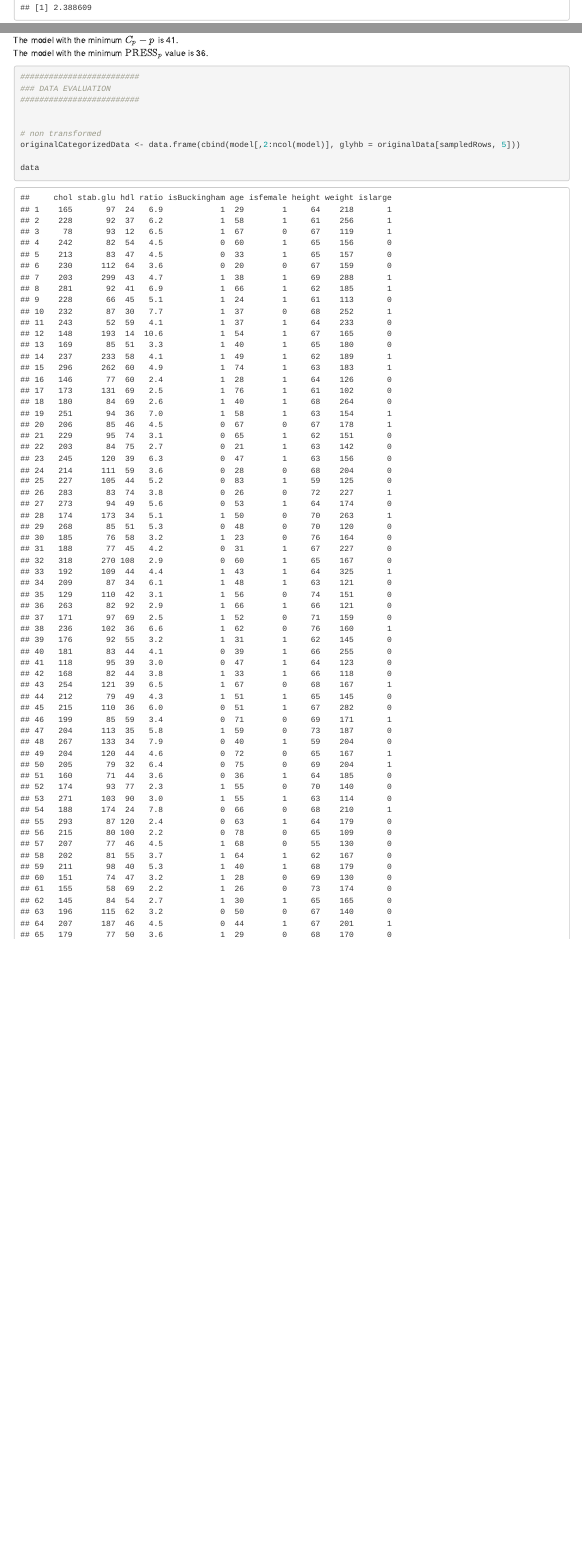
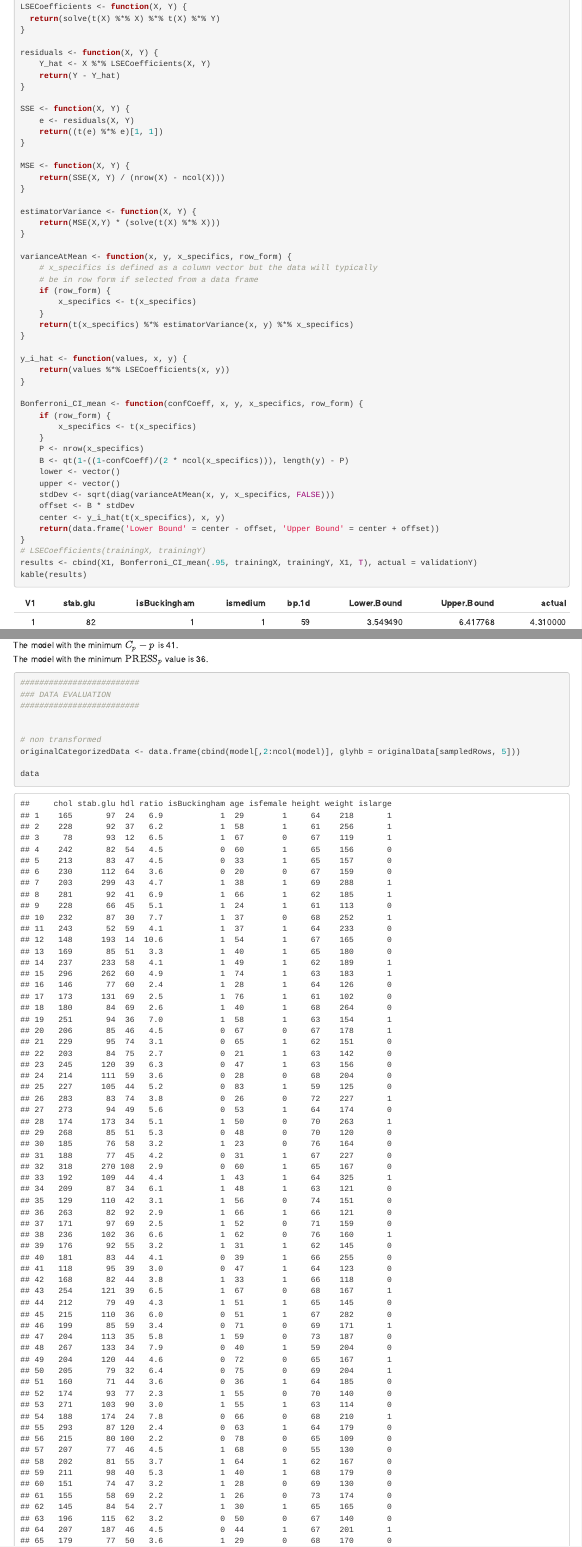
Before and after one commit to de-Blaxe/sta108Final, an R Markdown document (final.Rmd): the page in a window 1100 px wide, from 2030 px down before the commit and from 10660 px down after it, and a second part further down, joined at a grey line. The pictures show the output file final.html that the author committed with the source, opened offline.

Commit message:
Submission commit

````diff
--- a/final.Rmd
+++ b/final.Rmd
@@ -184,3 +185,55 @@ MSPR1
+LSECoefficients <- function(X, Y) {
+  return(solve(t(X) %*% X) %*% t(X) %*% Y)
+}
+
+residuals <- function(X, Y) {
+    Y_hat <- X %*% LSECoefficients(X, Y)
+    return(Y - Y_hat)
+}
+
+SSE <- function(X, Y) {
+    e <- residuals(X, Y)
+    return((t(e) %*% e)[1, 1])
+}
+
+MSE <- function(X, Y) {
+    return(SSE(X, Y) / (nrow(X) - ncol(X)))
+}
+
+estimatorVariance <- function(X, Y) {
+    return(MSE(X,Y) * (solve(t(X) %*% X)))
+}
+
+varianceAtMean <- function(x, y, x_specifics, row_form) {
+    # x_specifics is defined as a column vector but the data will typically
+    # be in row form if selected from a data frame
+    if (row_form) {
+        x_specifics <- t(x_specifics)
+    }
+    return(t(x_specifics) %*% estimatorVariance(x, y) %*% x_specifics)
+}
+
+y_i_hat <- function(values, x, y) {
+    return(values %*% LSECoefficients(x, y))
+}
+
+Bonferroni_CI_mean <- function(confCoeff, x, y, x_specifics, row_form) {
+    if (row_form) {
+        x_specifics <- t(x_specifics)
+    }
+    P <- nrow(x_specifics)
+    B <- qt(1-((1-confCoeff)/(2 * ncol(x_specifics))), length(y) - P)
+    lower <- vector()
+    upper <- vector()
+    stdDev <- sqrt(diag(varianceAtMean(x, y, x_specifics, FALSE)))
+    offset <- B * stdDev
+    center <- y_i_hat(t(x_specifics), x, y)
+    return(data.frame('Lower Bound' = center - offset, 'Upper Bound' = center + offset))
+}
+# LSECoefficients(trainingX, trainingY)
+results <- cbind(X1, Bonferroni_CI_mean(.95, trainingX, trainingY, X1, T), actual = validationY)
+kable(results)
+nrow(results[(results[,"actual"] >= results[, "Lower.Bound"] & results[,"actual"] <= results[, "Upper.Bound"]),])/nrow(results)
 ```
 The model with the highest $R_{a, p}^2$ value is `r maxRap`. \
 The model with the minimum $\text{AIC}_{p}$ is `r minAIC`. \
````
Also changed, not shown: final.html, final.Rmd (46 more changed lines).
